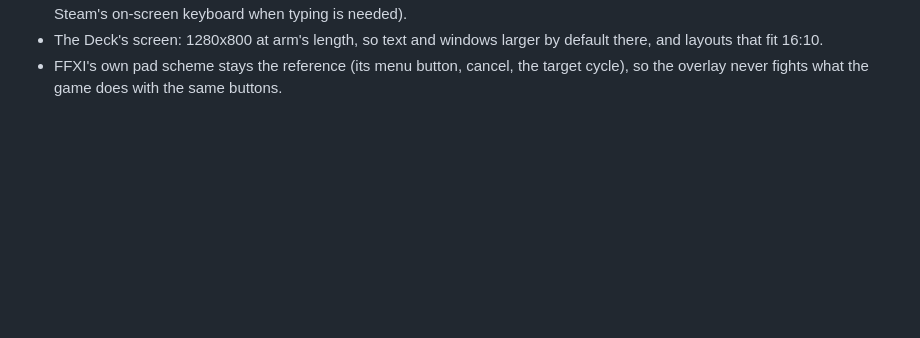
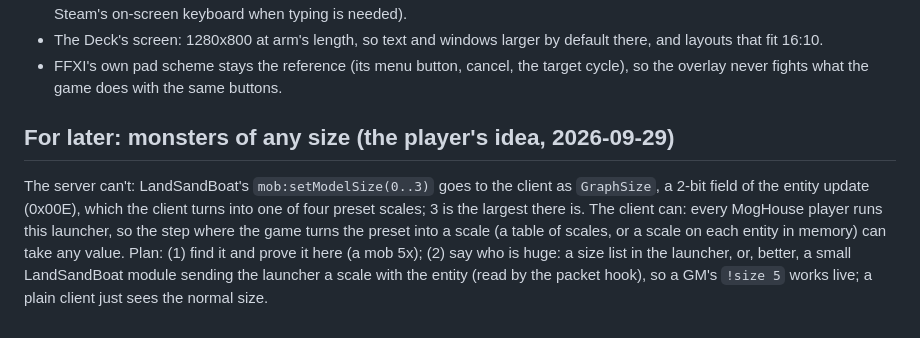
Before and after one commit to tagban/ffxi-native, a Markdown page: docs/OVERLAY.md, the part around the change. Rendered like a GitHub page; blank space fills up the shorter version.

Commit message:
Overlay notes: monsters of any size (for later)
Co-Authored-By: Claude Opus 5.5 <noreply@anthropic.com>

```diff
--- a/docs/OVERLAY.md
+++ b/docs/OVERLAY.md
@@ -138,3 +138,13 @@ mouse, not an afterthought (the player's wish, 2026-09-29). Steam Deck players i
   layouts that fit 16:10.
 - FFXI's own pad scheme stays the reference (its menu button, cancel, the target cycle), so the
   overlay never fights what the game does with the same buttons.
+
+## For later: monsters of any size (the player's idea, 2026-09-29)
+
+The server can't: LandSandBoat's `mob:setModelSize(0..3)` goes to the client as `GraphSize`, a 2-bit
+field of the entity update (0x00E), which the client turns into one of four preset scales; 3 is the
+largest there is. The client can: every MogHouse player runs this launcher, so the step where the game
+turns the preset into a scale (a table of scales, or a scale on each entity in memory) can take any
+value. Plan: (1) find it and prove it here (a mob 5x); (2) say who is huge: a size list in the
+launcher, or, better, a small LandSandBoat module sending the launcher a scale with the entity (read by
+the packet hook), so a GM's `!size 5` works live; a plain client just sees the normal size.
```
